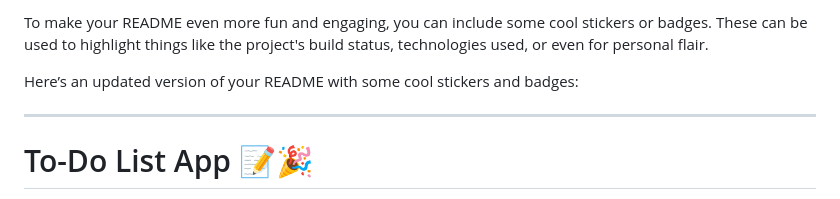
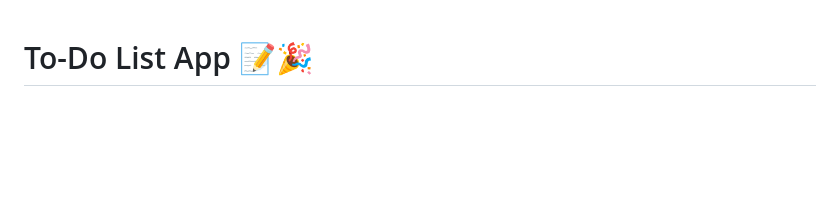
Before and after one commit to chen10ben10github/ToDo-List-, a Markdown page: README.md, the part around the change. Rendered like a GitHub page; blank space fills up the shorter version.

```diff
--- a/README.md
+++ b/README.md
@@ -1,9 +1,3 @@
-To make your README even more fun and engaging, you can include some cool stickers or badges. These can be used to highlight things like the project's build status, technologies used, or even for personal flair.
-
-Here’s an updated version of your README with some cool stickers and badges:
-
----
-
 # To-Do List App 📝🎉
 
 This is a **simple** and **interactive** To-Do List web application that allows you to **add**, **edit**, **mark as complete**, and **delete** tasks. It uses **HTML**, **CSS**, **JavaScript**, and **Font Awesome** icons to provide a **user-friendly** and **stylish** interface.
```
